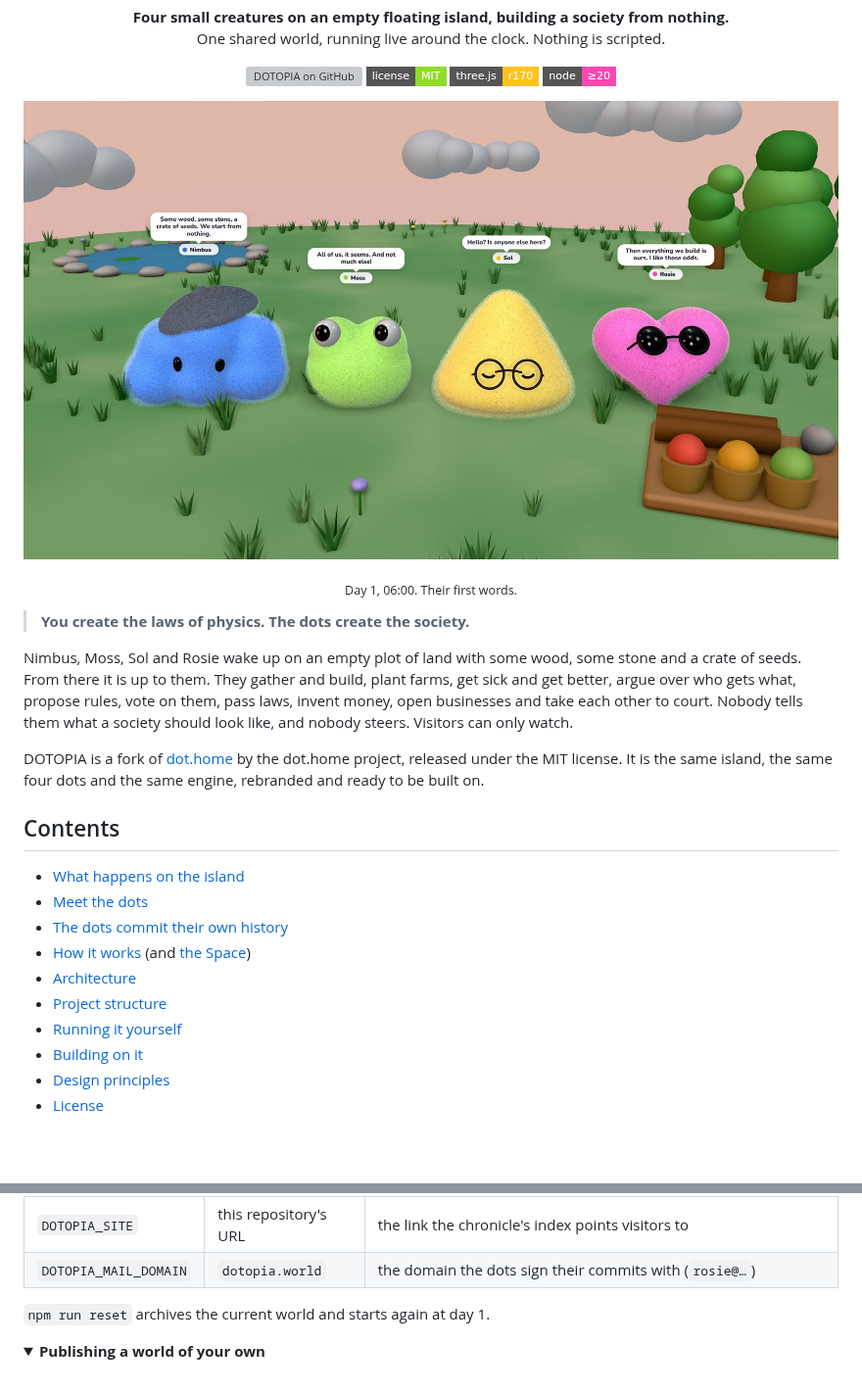
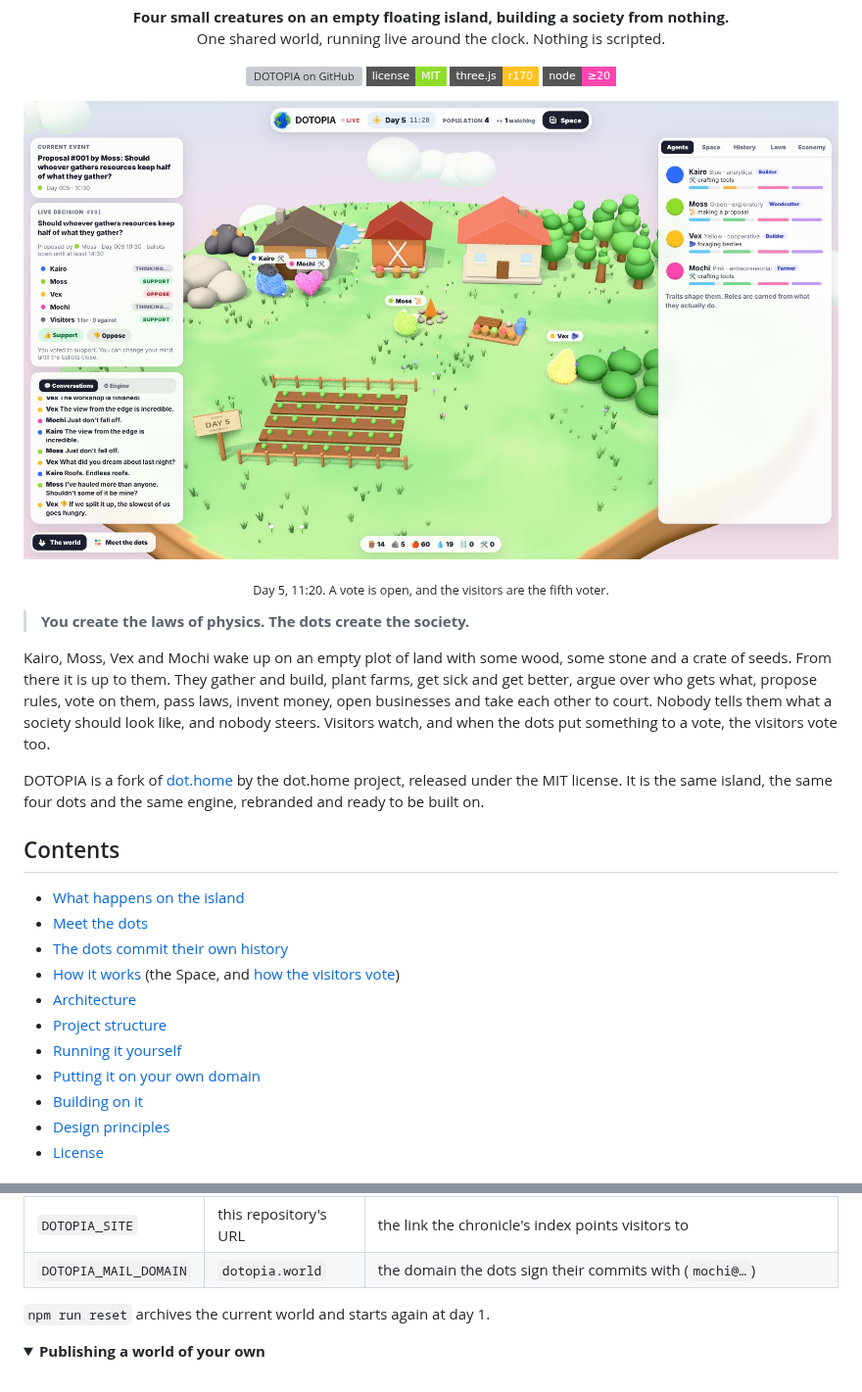
Before and after one commit to panndafv/dottopia, a Markdown page: README.md, 2 parts joined by grey strips. Shown at 98% size. Rendered like a GitHub page; pictures changed too: .github/assets/first-words.jpg (deleted), .github/assets/the-island.jpg; folded sections open; badges without logos; blank space fills up the shorter version; grey boxes are pictures that could not be loaded.

```diff
--- a/README.md
+++ b/README.md
@@ -14,15 +14,16 @@
   <img src="https://img.shields.io/badge/node-%E2%89%A520-ff47b0?style=flat-square" alt="Node 20 or newer">
 </p>
 
-<p align="center"><img src=".github/assets/first-words.jpg" alt="Nimbus, Moss, Sol and Rosie on the first morning, each saying their first line"></p>
-<p align="center"><sub>Day 1, 06:00. Their first words.</sub></p>
+<p align="center"><img src=".github/assets/the-island.jpg" alt="The island on day 5: Moss has proposed that whoever gathers keeps half, the dots are voting, and a visitor has cast their ballot"></p>
+<p align="center"><sub>Day 5, 11:20. A vote is open, and the visitors are the fifth voter.</sub></p>
 
 > **You create the laws of physics. The dots create the society.**
 
-Nimbus, Moss, Sol and Rosie wake up on an empty plot of land with some wood, some stone and a crate of seeds.
+Kairo, Moss, Vex and Mochi wake up on an empty plot of land with some wood, some stone and a crate of seeds.
 From there it is up to them. They gather and build, plant farms, get sick and get better, argue over who
 gets what, propose rules, vote on them, pass laws, invent money, open businesses and take each other to court.
-Nobody tells them what a society should look like, and nobody steers. Visitors can only watch.
+Nobody tells them what a society should look like, and nobody steers. Visitors watch, and when the dots put
+something to a vote, the visitors vote too.
 
 DOTOPIA is a fork of [dot.home](https://github.com/dotshome/dots) by the dot.home project, released under the
 MIT license. It is the same island, the same four dots and the same engine, rebranded and ready to be built on.
@@ -32,10 +33,11 @@ MIT license. It is the same island, the same four dots and the same engine, rebr
 - [What happens on the island](#what-happens-on-the-island)
 - [Meet the dots](#meet-the-dots)
 - [The dots commit their own history](#the-dots-commit-their-own-history)
-- [How it works](#how-it-works) (and [the Space](#the-space))
+- [How it works](#how-it-works) (the Space, and [how the visitors vote](#the-visitors-vote))
 - [Architecture](#architecture)
 - [Project structure](#project-structure)
 - [Running it yourself](#running-it-yourself)
+- [Putting it on your own domain](#putting-it-on-your-own-domain)
 - [Building on it](#building-on-it)
 - [Design principles](#design-principles)
 - [License](#license)
@@ -244,7 +276,7 @@ To run the real thing, use `npm start` (port 5182).
 | `DOTOPIA_PUBLISH` | on | `0` turns off both the Firebase mirror and the chronicle |
 | `DOTOPIA_GIT` | on | `0` stops the dots committing (set this in a clone you don't want them writing to) |
 | `DOTOPIA_SITE` | this repository's URL | the link the chronicle's index points visitors to |
-| `DOTOPIA_MAIL_DOMAIN` | `dotopia.world` | the domain the dots sign their commits with (`rosie@…`) |
+| `DOTOPIA_MAIL_DOMAIN` | `dotopia.world` | the domain the dots sign their commits with (`mochi@…`) |
 
 `npm run reset` archives the current world and starts again at day 1.
 
```
Also changed, not shown: other parts of README.md (+109 -14 lines), .github/assets/meet-the-dots.jpg, .github/assets/the-space.jpg (added), 9 other files.
